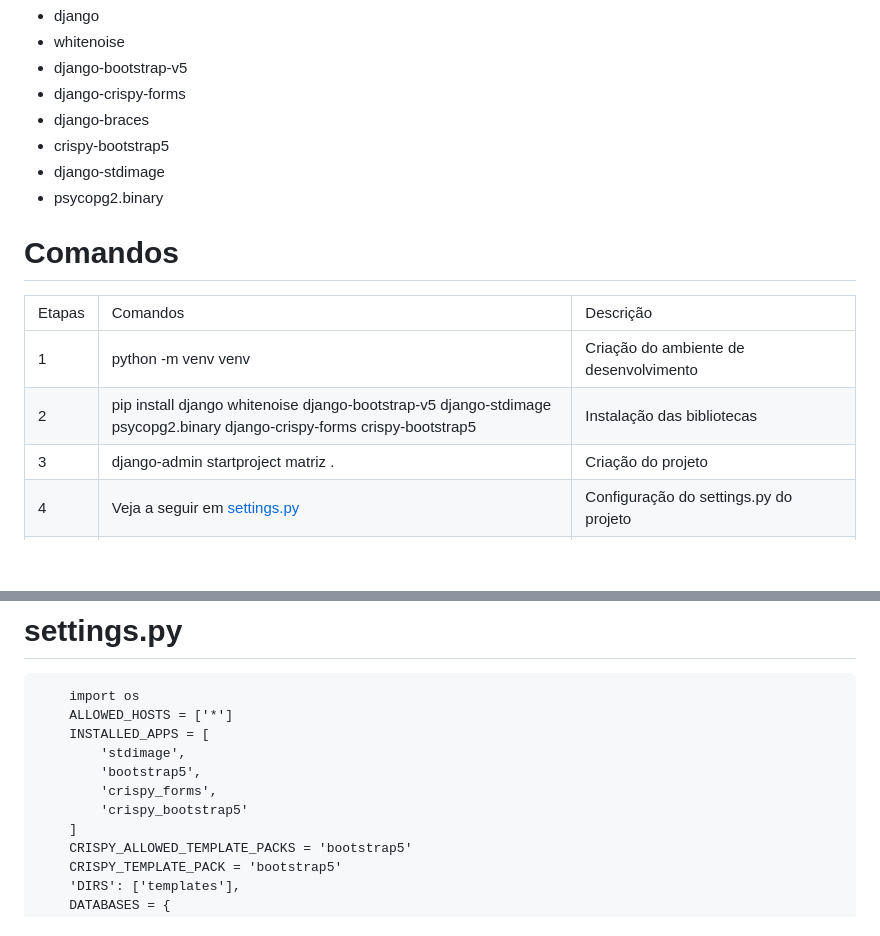
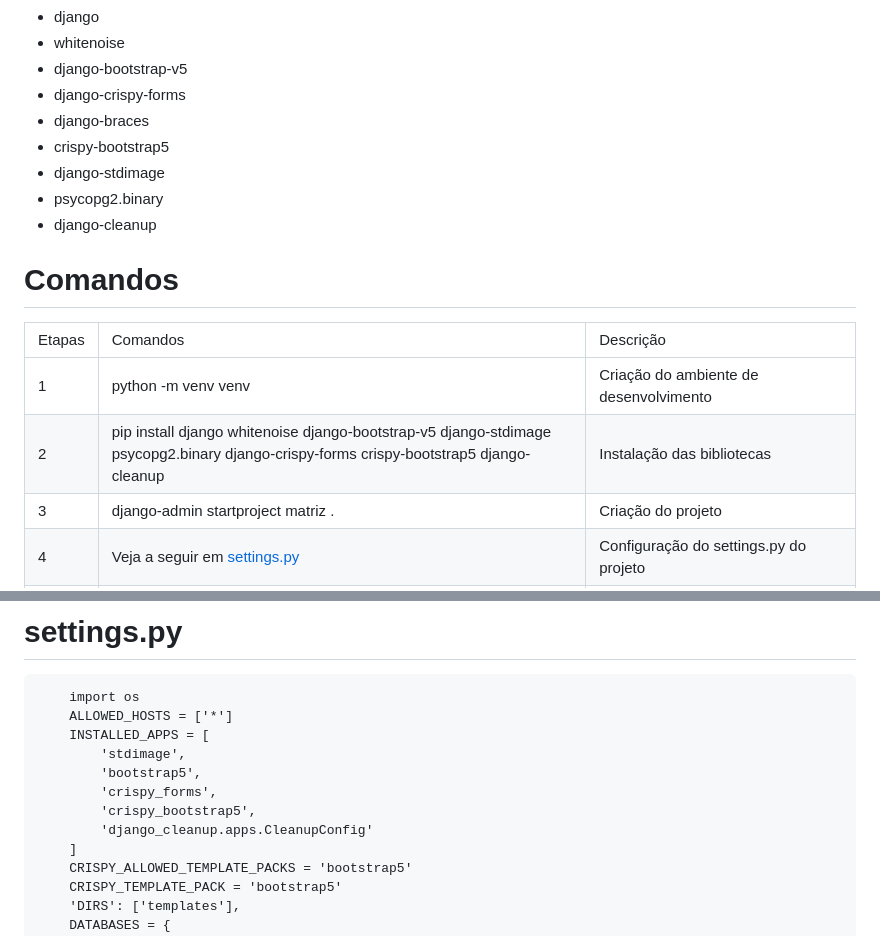
Before and after one commit to sousagomide/matriz-django, a Markdown page: README.md, 2 parts joined by grey strips. GitHub-like rendering; blank space fills up the shorter version.

```diff
--- a/README.md
+++ b/README.md
@@ -27,6 +27,7 @@ Este projeto tem como finalidade a implementação de um sistema que permitirá
     <li>crispy-bootstrap5</li>
     <li>django-stdimage</li>
     <li>psycopg2.binary</li>
+    <li>django-cleanup</li>
 </ul>
 
 # Comandos
@@ -47,7 +48,7 @@ Este projeto tem como finalidade a implementação de um sistema que permitirá
         </tr>
         <tr>
             <td>2</td>
-            <td>pip install django whitenoise django-bootstrap-v5 django-stdimage psycopg2.binary django-crispy-forms crispy-bootstrap5</td>
+            <td>pip install django whitenoise django-bootstrap-v5 django-stdimage psycopg2.binary django-crispy-forms crispy-bootstrap5 django-cleanup</td>
             <td>Instalação das bibliotecas</td>
         </tr>
         <tr>
@@ -87,7 +88,8 @@ Este projeto tem como finalidade a implementação de um sistema que permitirá
         'stdimage',
         'bootstrap5',
         'crispy_forms',
-        'crispy_bootstrap5'
+        'crispy_bootstrap5',
+        'django_cleanup.apps.CleanupConfig'
     ]
     CRISPY_ALLOWED_TEMPLATE_PACKS = 'bootstrap5'
     CRISPY_TEMPLATE_PACK = 'bootstrap5'
```
Also changed, not shown: media/aba0d734-46d3-4c96-8c98-136cc9a0e5bb.jpg (added), 13 other files.
